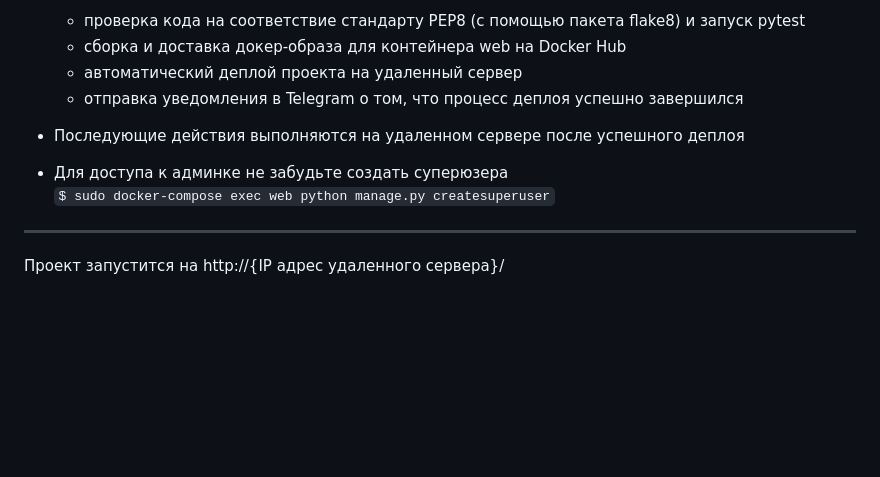
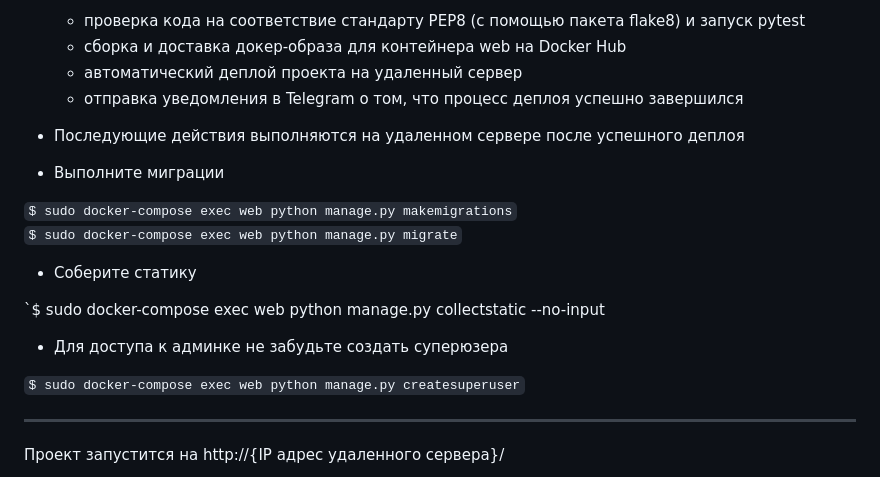
Before and after one commit to BesedinT/yamdb_final, a Markdown page: README.md, the part around the change. Rendered like a GitHub page; blank space fills up the shorter version.

Commit message:
ver. 1.2

```diff
--- a/README.md
+++ b/README.md
@@ -72,7 +72,17 @@ REST API для сервиса YaMDb — базы отзывов о фильма
 
 - Последующие действия выполняются на удаленном сервере после успешного деплоя
 
+- Выполните миграции
+
+`$ sudo docker-compose exec web python manage.py makemigrations`
+`$ sudo docker-compose exec web python manage.py migrate`
+
+- Соберите статику
+
+`$ sudo docker-compose exec web python manage.py collectstatic --no-input
+
 - Для доступа к админке не забудьте создать суперюзера
+
 `$ sudo docker-compose exec web python manage.py createsuperuser`
 
 __________________________________
```
